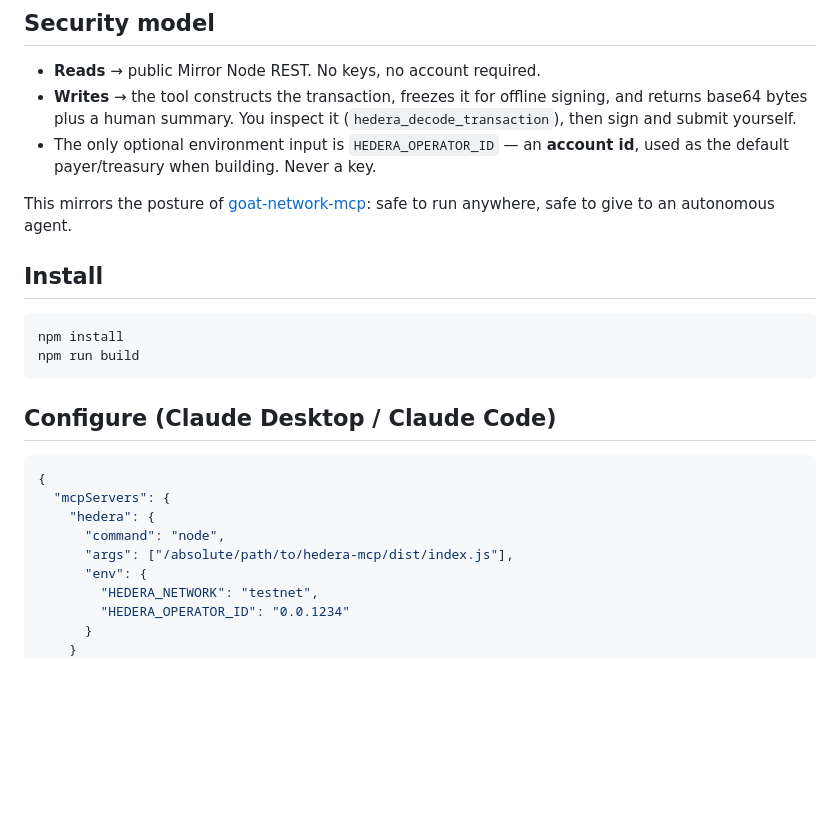
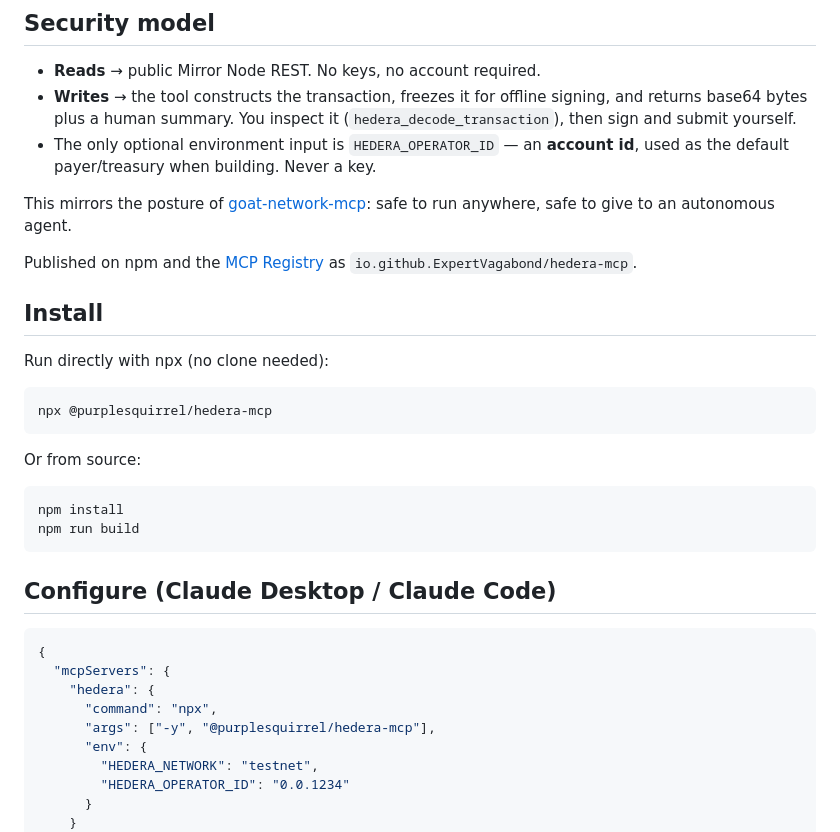
Before and after one commit to ExpertVagabond/hedera-mcp, a Markdown page: README.md, the part around the change. GitHub-like rendering; blank space fills up the shorter version.

Commit message:
docs: npx install + MCP registry listing (io.github.ExpertVagabond/hedera-mcp)

````diff
--- a/README.md
+++ b/README.md
@@ -30,7 +30,17 @@ The official Hedera Agent Kit ships a preconfigured MCP server, but its tool sur
 
 This mirrors the posture of [goat-network-mcp](https://github.com/ExpertVagabond/goat-network-mcp): safe to run anywhere, safe to give to an autonomous agent.
 
+Published on npm and the [MCP Registry](https://registry.modelcontextprotocol.io) as `io.github.ExpertVagabond/hedera-mcp`.
+
 ## Install
+
+Run directly with npx (no clone needed):
+
+```bash
+npx @purplesquirrel/hedera-mcp
+```
+
+Or from source:
 
 ```bash
 npm install
@@ -43,8 +53,8 @@ npm run build
 {
   "mcpServers": {
     "hedera": {
-      "command": "node",
-      "args": ["/absolute/path/to/hedera-mcp/dist/index.js"],
+      "command": "npx",
+      "args": ["-y", "@purplesquirrel/hedera-mcp"],
       "env": {
         "HEDERA_NETWORK": "testnet",
         "HEDERA_OPERATOR_ID": "0.0.1234"
````
